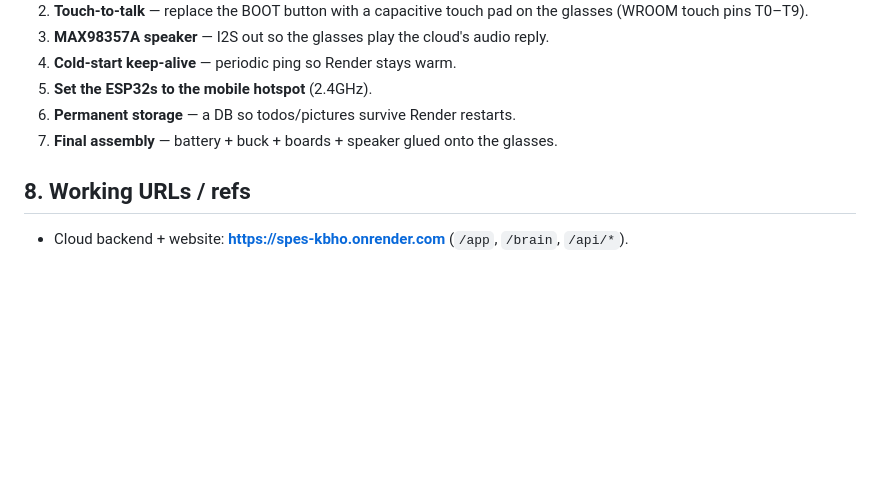
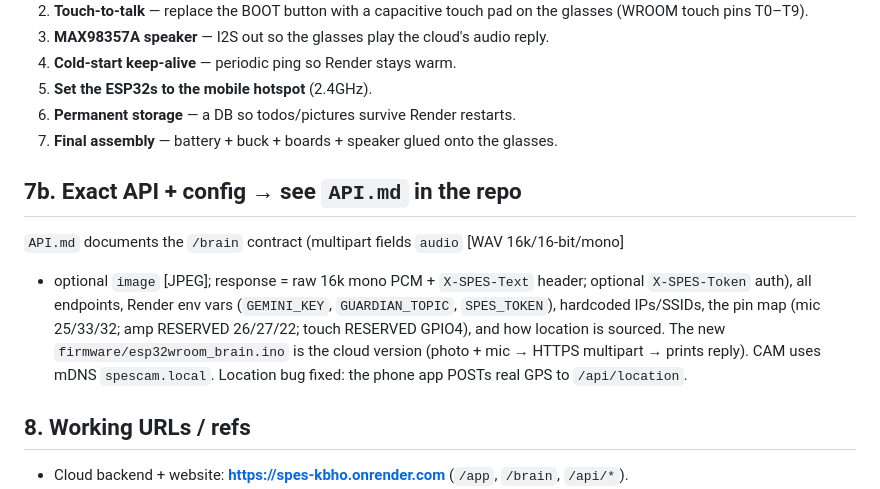
Before and after one commit to Kishore-DP/SPES, a Markdown page: MAX_SPES_MEMORY.md, the part around the change. Drawn GitHub-style; blank space fills up the shorter version.

Commit message:
Point handoff memory at API.md and cloud firmware
Co-Authored-By: Claude Opus 4.8 <noreply@anthropic.com>

```diff
--- a/MAX_SPES_MEMORY.md
+++ b/MAX_SPES_MEMORY.md
@@ -136,6 +136,15 @@ Target reply time ~3s (realistic 4–8s with free cloud + cold starts).
 6. **Permanent storage** — a DB so todos/pictures survive Render restarts.
 7. **Final assembly** — battery + buck + boards + speaker glued onto the glasses.
 
+## 7b. Exact API + config → see `API.md` in the repo
+`API.md` documents the `/brain` contract (multipart fields `audio` [WAV 16k/16-bit/mono]
++ optional `image` [JPEG]; response = raw 16k mono PCM + `X-SPES-Text` header; optional
+`X-SPES-Token` auth), all endpoints, Render env vars (`GEMINI_KEY`, `GUARDIAN_TOPIC`,
+`SPES_TOKEN`), hardcoded IPs/SSIDs, the pin map (mic 25/33/32; amp RESERVED 26/27/22;
+touch RESERVED GPIO4), and how location is sourced. The new `firmware/esp32wroom_brain.ino`
+is the cloud version (photo + mic → HTTPS multipart → prints reply). CAM uses mDNS
+`spescam.local`. Location bug fixed: the phone app POSTs real GPS to `/api/location`.
+
 ## 8. Working URLs / refs
 - Cloud backend + website: **https://spes-kbho.onrender.com** (`/app`, `/brain`, `/api/*`).
 - Repo: `github.com/Kishore-DP/SPES` (private).
```
